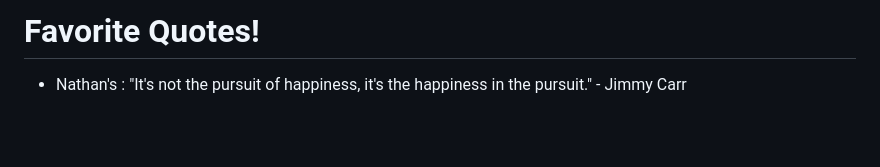
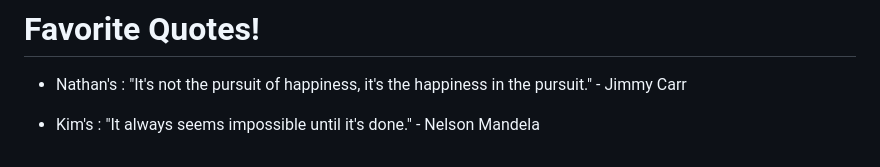
Before and after one commit to MCLELLANINTERNATIONAL/AeroResponse, a Markdown page: README.md, the part around the change. Rendered like a GitHub page; blank space fills up the shorter version.

Commit message:
add quote

```diff
--- a/README.md
+++ b/README.md
@@ -242,3 +242,5 @@ Potential future enhancements include:
 
 # Favorite Quotes!
 - Nathan's : "It's not the pursuit of happiness, it's the happiness in the pursuit." - Jimmy Carr
+
+- Kim's : "It always seems impossible until it's done." - Nelson Mandela
```
